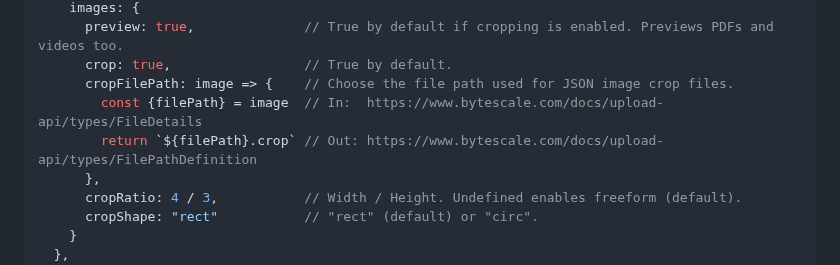
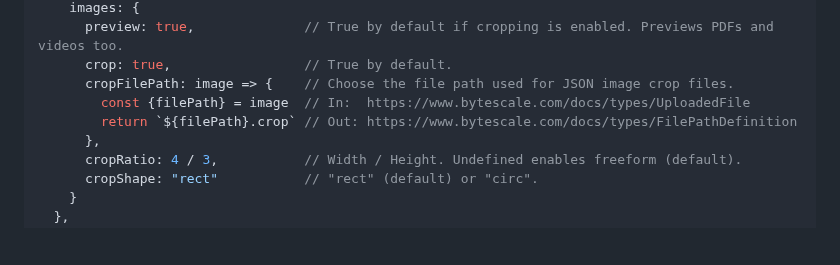
Before and after one commit to bytescale/bytescale-upload-widget-jquery, a Markdown page: README.md, the part around the change. GitHub-like rendering; blank space fills up the shorter version.

```diff
--- a/README.md
+++ b/README.md
@@ -242,8 +242,8 @@ const options = {
       preview: true,              // True by default if cropping is enabled. Previews PDFs and videos too.
       crop: true,                 // True by default.
       cropFilePath: image => {    // Choose the file path used for JSON image crop files.
-        const {filePath} = image  // In:  https://www.bytescale.com/docs/upload-api/types/FileDetails
-        return `${filePath}.crop` // Out: https://www.bytescale.com/docs/upload-api/types/FilePathDefinition
+        const {filePath} = image  // In:  https://www.bytescale.com/docs/types/UploadedFile
+        return `${filePath}.crop` // Out: https://www.bytescale.com/docs/types/FilePathDefinition
       },
       cropRatio: 4 / 3,           // Width / Height. Undefined enables freeform (default).
       cropShape: "rect"           // "rect" (default) or "circ".
```
